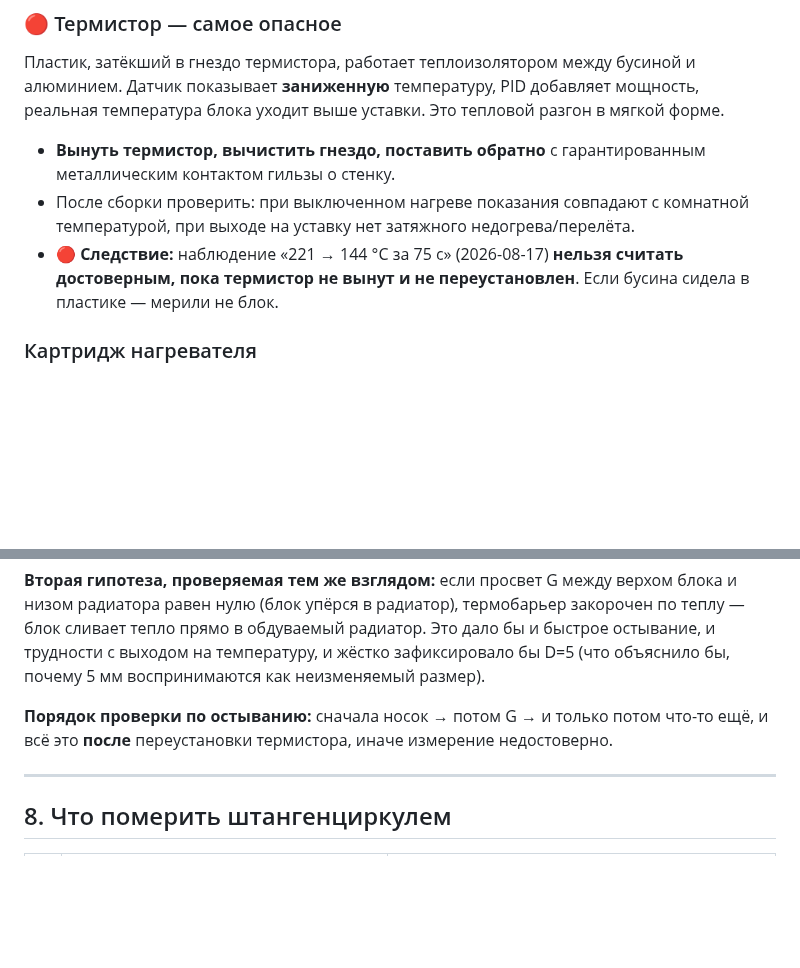
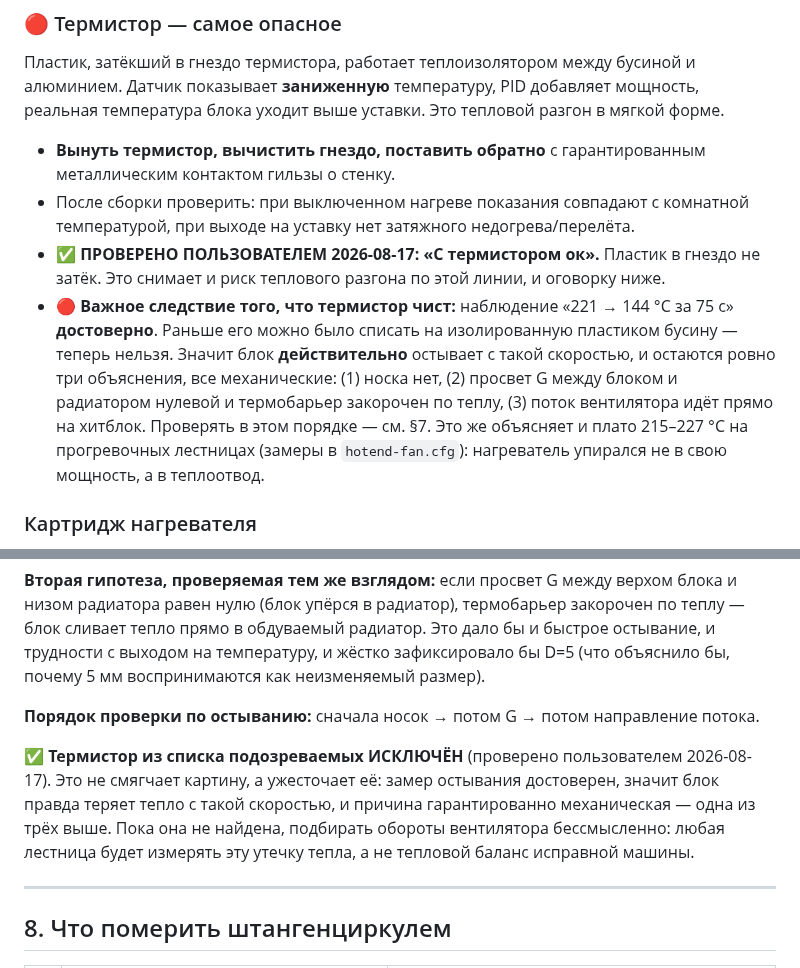
Before and after one commit to alex-mextner/ultra-3d-printer, a Markdown page: docs/hotend-assembly.md, 2 parts joined by grey strips. Drawn GitHub-style; blank space fills up the shorter version.

Commit message:
Thermistor is clean, which makes the cooling measurement harder evidence
The user checked: "С термистрром ок". No melt reached the pocket.

That removes the thermal-runaway risk on that path, but the more useful
consequence runs the other way. The 221->144C-in-75s cooling figure could
previously have been dismissed as a bead insulated by plastic reading nonsense.
It can't be now, so the block really does shed heat that fast, and the cause is
necessarily mechanical: no sock, zero clearance between block and heatsink
shorting the heatbreak thermally, or airflow landing on the block itself.

Same reasoning explains the 215-227C plateaus from the fan speed ladder - the
heater wasn't running out of watts, it was losing to the heatsink path. Which
is why tuning fan speed before finding the mechanical cause would just be
measuring the leak.

Co-Authored-By: Claude Opus 5 <noreply@anthropic.com>
Claude-Session: https://claude.ai/code/session_01HEE8hwGB4iZ56apvJG2dYY

```diff
--- a/docs/hotend-assembly.md
+++ b/docs/hotend-assembly.md
@@ -294,9 +294,17 @@ E3D предупреждает об этом прямо, в инструкции
   металлическим контактом гильзы о стенку.
 - После сборки проверить: при выключенном нагреве показания совпадают с
   комнатной температурой, при выходе на уставку нет затяжного недогрева/перелёта.
-- 🔴 **Следствие:** наблюдение «221 → 144 °C за 75 с» (2026-08-17) **нельзя
-  считать достоверным, пока термистор не вынут и не переустановлен**. Если бусина
-  сидела в пластике — мерили не блок.
+- ✅ **ПРОВЕРЕНО ПОЛЬЗОВАТЕЛЕМ 2026-08-17: «С термистором ок».** Пластик в гнездо
+  не затёк. Это снимает и риск теплового разгона по этой линии, и оговорку ниже.
+- 🔴 **Важное следствие того, что термистор чист:** наблюдение «221 → 144 °C за
+  75 с» **достоверно**. Раньше его можно было списать на изолированную пластиком
+  бусину — теперь нельзя. Значит блок **действительно** остывает с такой
+  скоростью, и остаются ровно три объяснения, все механические: (1) носка нет,
+  (2) просвет G между блоком и радиатором нулевой и термобарьер закорочен по
+  теплу, (3) поток вентилятора идёт прямо на хитблок. Проверять в этом порядке —
+  см. §7. Это же объясняет и плато 215–227 °C на прогревочных лестницах
+  (замеры в `hotend-fan.cfg`): нагреватель упирался не в свою мощность, а в
+  теплоотвод.
 
 ### Картридж нагревателя
 
@@ -359,9 +367,15 @@ E3D предупреждает об этом прямо, в инструкции
 остывание, и трудности с выходом на температуру, и жёстко зафиксировало бы D=5
 (что объяснило бы, почему 5 мм воспринимаются как неизменяемый размер).
 
-**Порядок проверки по остыванию:** сначала носок → потом G → и только потом
-что-то ещё, и всё это **после** переустановки термистора, иначе измерение
-недостоверно.
+**Порядок проверки по остыванию:** сначала носок → потом G → потом направление
+потока.
+
+✅ **Термистор из списка подозреваемых ИСКЛЮЧЁН** (проверено пользователем
+2026-08-17). Это не смягчает картину, а ужесточает её: замер остывания
+достоверен, значит блок правда теряет тепло с такой скоростью, и причина
+гарантированно механическая — одна из трёх выше. Пока она не найдена, подбирать
+обороты вентилятора бессмысленно: любая лестница будет измерять эту утечку тепла,
+а не тепловой баланс исправной машины.
 
 ---
 
```
